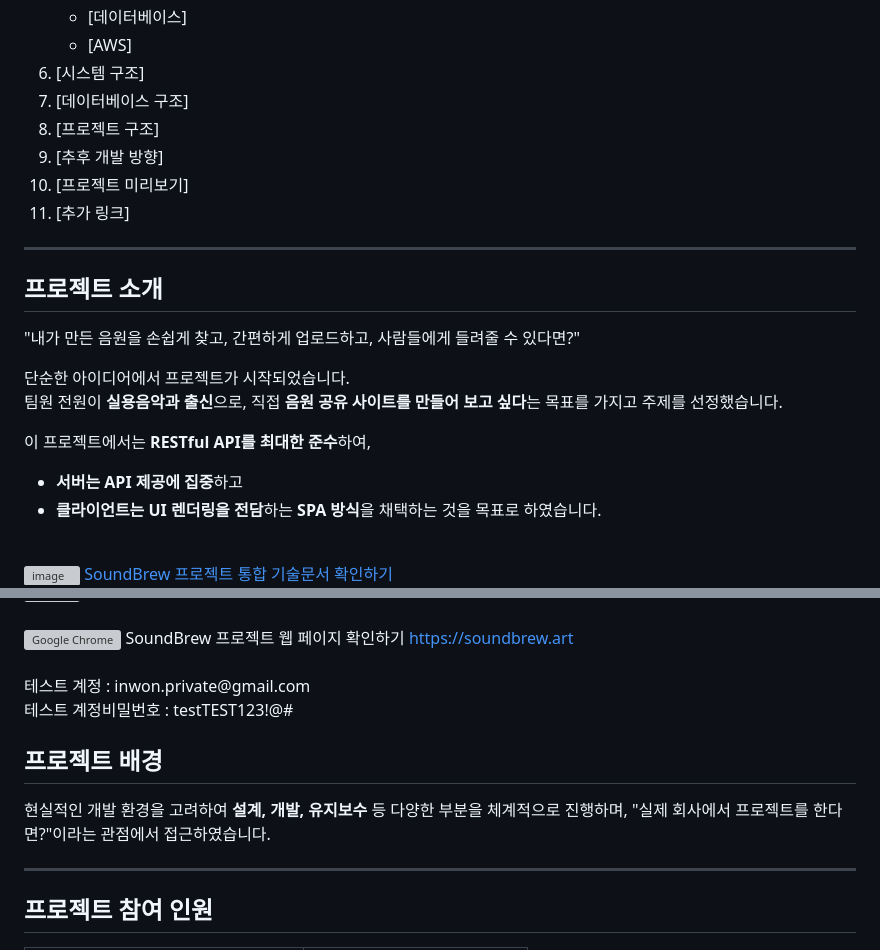
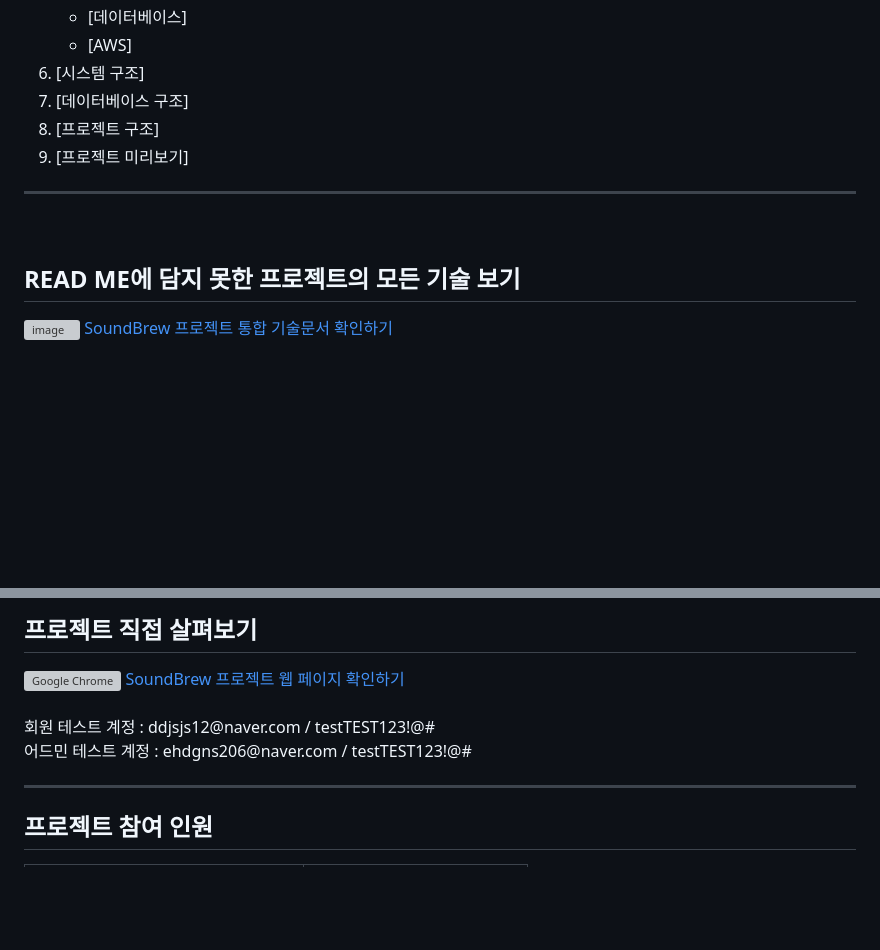
Before and after one commit to leein1/soundBrew, a Markdown page: README.md, 2 parts joined by grey strips. GitHub-like rendering; blank space fills up the shorter version; grey boxes are pictures that could not be loaded.

```diff
--- a/README.md
+++ b/README.md
@@ -17,24 +34,16 @@
 6. [시스템 구조]
 7. [데이터베이스 구조]
 8. [프로젝트 구조]
-9. [추후 개발 방향]
-10. [프로젝트 미리보기]
-11. [추가 링크]
+9. [프로젝트 미리보기]
 
 ---
 
-## 프로젝트 소개
-"내가 만든 음원을 손쉽게 찾고, 간편하게 업로드하고, 사람들에게 들려줄 수 있다면?"
 
-단순한 아이디어에서 프로젝트가 시작되었습니다.
-팀원 전원이 **실용음악과 출신**으로, 직접 **음원 공유 사이트를 만들어 보고 싶다**는 목표를 가지고 주제를 선정했습니다.
-
-이 프로젝트에서는 **RESTful API를 최대한 준수**하여,
-- **서버는 API 제공에 집중**하고
-- **클라이언트는 UI 렌더링을 전담**하는 **SPA 방식**을 채택하는 것을 목표로 하였습니다.
 
 
 <br>
+
+## READ ME에 담지 못한 프로젝트의 모든 기술 보기
 
 <a href="https://www.notion.so/leeinwon/SoundBrew-1aea7464bbfc80ec84f0d3b7c0a5a991">
   <img src="https://github.com/user-attachments/assets/fb384dee-42eb-448f-a38e-5f581fc85eb0" alt="image" width="20"/>
@@ -45,19 +54,17 @@
 <br>
 
 
+## 프로젝트 직접 살펴보기
+<a href="https://soundbrew.art">
   <img src="https://github.com/user-attachments/assets/26bec2d6-c899-4cf6-b0ba-275746615857" alt="Google Chrome" width="20">
   SoundBrew 프로젝트 웹 페이지 확인하기
-  <a href="https://soundbrew.art">https://soundbrew.art
 </a>
 
 <br>
 <br>
-테스트 계정 : inwon.private@gmail.com
-
-테스트 계정비밀번호 : testTEST123!@#
-
-## 프로젝트 배경
-현실적인 개발 환경을 고려하여 **설계, 개발, 유지보수** 등 다양한 부분을 체계적으로 진행하며, "실제 회사에서 프로젝트를 한다면?"이라는 관점에서 접근하였습니다.
+회원 테스트 계정 : ddjsjs12@naver.com / testTEST123!@#
+<br>
+어드민 테스트 계정 : ehdgns206@naver.com / testTEST123!@#
 
 ---
 
```
Also changed, not shown: other parts of README.md (+187 -44 lines).
